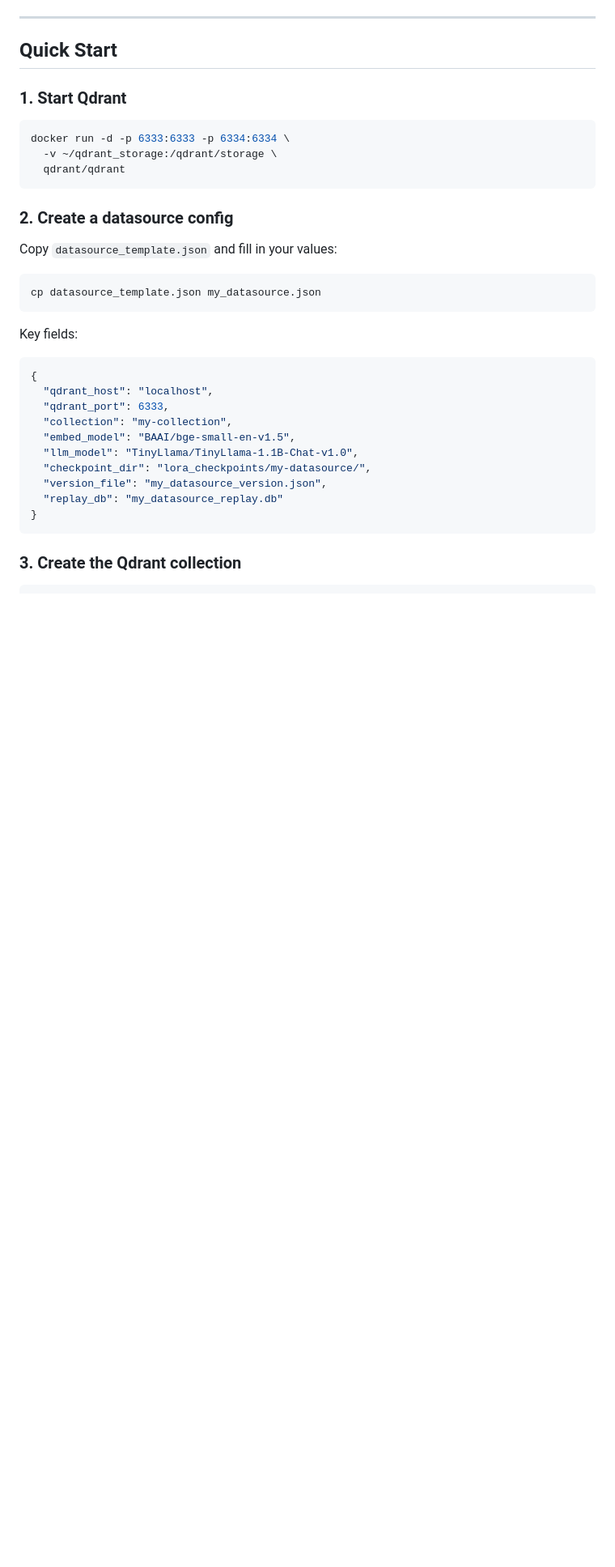
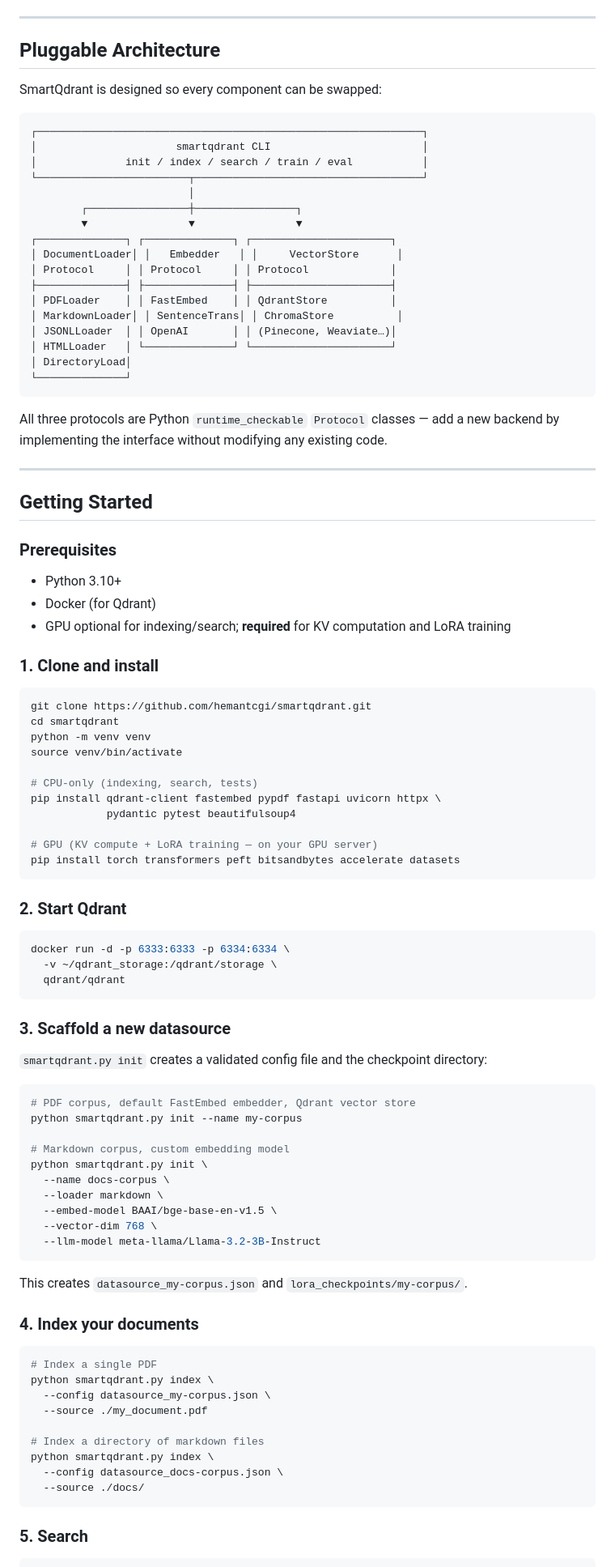
Before and after one commit to hemantcgi/kvforge, a Markdown page: README.md, the part around one of its changes. Shown at 81% size. GitHub-like rendering; blank space fills up the shorter version.

````diff
--- a/README.md
+++ b/README.md
@@ -70,35 +62,99 @@ pip install -r requirements_gpu.txt
 
 ---
 
-## Quick Start
+## Pluggable Architecture
 
-### 1. Start Qdrant
+SmartQdrant is designed so every component can be swapped:
+
+```
+┌─────────────────────────────────────────────────────────────┐
+│                      smartqdrant CLI                        │
+│              init / index / search / train / eval           │
+└────────────────────────┬────────────────────────────────────┘
+                         │
+        ┌────────────────┼────────────────┐
+        ▼                ▼                ▼
+┌──────────────┐ ┌──────────────┐ ┌──────────────────────┐
+│ DocumentLoader│ │   Embedder   │ │     VectorStore      │
+│ Protocol     │ │ Protocol     │ │ Protocol             │
+├──────────────┤ ├──────────────┤ ├──────────────────────┤
+│ PDFLoader    │ │ FastEmbed    │ │ QdrantStore          │
+│ MarkdownLoader│ │ SentenceTrans│ │ ChromaStore          │
+│ JSONLLoader  │ │ OpenAI       │ │ (Pinecone, Weaviate…)│
+│ HTMLLoader   │ └──────────────┘ └──────────────────────┘
+│ DirectoryLoad│
+└──────────────┘
+```
+
+All three protocols are Python `runtime_checkable` `Protocol` classes — add a new backend by implementing the interface without modifying any existing code.
+
+---
+
+## Getting Started
+
+### Prerequisites
+
+- Python 3.10+
+- Docker (for Qdrant)
+- GPU optional for indexing/search; **required** for KV computation and LoRA training
+
+### 1. Clone and install
+
+```bash
+git clone https://github.com/hemantcgi/smartqdrant.git
+cd smartqdrant
+python -m venv venv
+source venv/bin/activate
+
+# CPU-only (indexing, search, tests)
+pip install qdrant-client fastembed pypdf fastapi uvicorn httpx \
+            pydantic pytest beautifulsoup4
+
+# GPU (KV compute + LoRA training — on your GPU server)
+pip install torch transformers peft bitsandbytes accelerate datasets
+```
+
+### 2. Start Qdrant
+
 ```bash
 docker run -d -p 6333:6333 -p 6334:6334 \
   -v ~/qdrant_storage:/qdrant/storage \
   qdrant/qdrant
 ```
 
-### 2. Create a datasource config
+### 3. Scaffold a new datasource
 
-Copy `datasource_template.json` and fill in your values:
+`smartqdrant.py init` creates a validated config file and the checkpoint directory:
+
 ```bash
-cp datasource_template.json my_datasource.json
+# PDF corpus, default FastEmbed embedder, Qdrant vector store
+python smartqdrant.py init --name my-corpus
+
+# Markdown corpus, custom embedding model
+python smartqdrant.py init \
+  --name docs-corpus \
+  --loader markdown \
+  --embed-model BAAI/bge-base-en-v1.5 \
+  --vector-dim 768 \
+  --llm-model meta-llama/Llama-3.2-3B-Instruct
 ```
 
-Key fields:
-```json
-{
-  "qdrant_host": "localhost",
-  "qdrant_port": 6333,
-  "collection": "my-collection",
-  "embed_model": "BAAI/bge-small-en-v1.5",
-  "llm_model": "TinyLlama/TinyLlama-1.1B-Chat-v1.0",
-  "checkpoint_dir": "lora_checkpoints/my-datasource/",
-  "version_file": "my_datasource_version.json",
-  "replay_db": "my_datasource_replay.db"
-}
+This creates `datasource_my-corpus.json` and `lora_checkpoints/my-corpus/`.
+
+### 4. Index your documents
+
+```bash
+# Index a single PDF
+python smartqdrant.py index \
+  --config datasource_my-corpus.json \
+  --source ./my_document.pdf
+
+# Index a directory of markdown files
+python smartqdrant.py index \
+  --config datasource_docs-corpus.json \
+  --source ./docs/
 ```
 
-### 3. Create the Qdrant collection
+### 5. Search
+
 ```bash
````
Also changed, not shown: other parts of README.md (+262 -218 lines).
